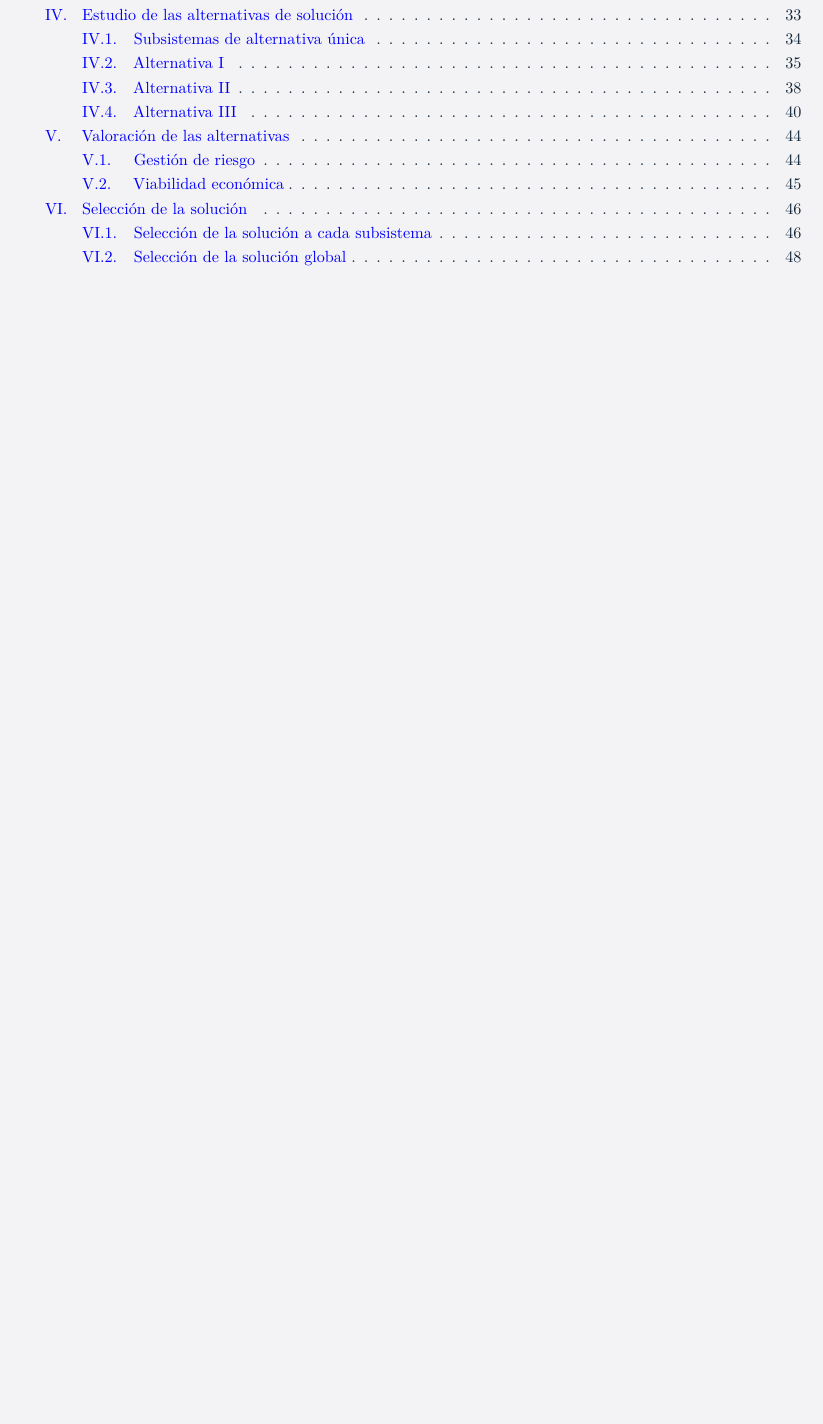
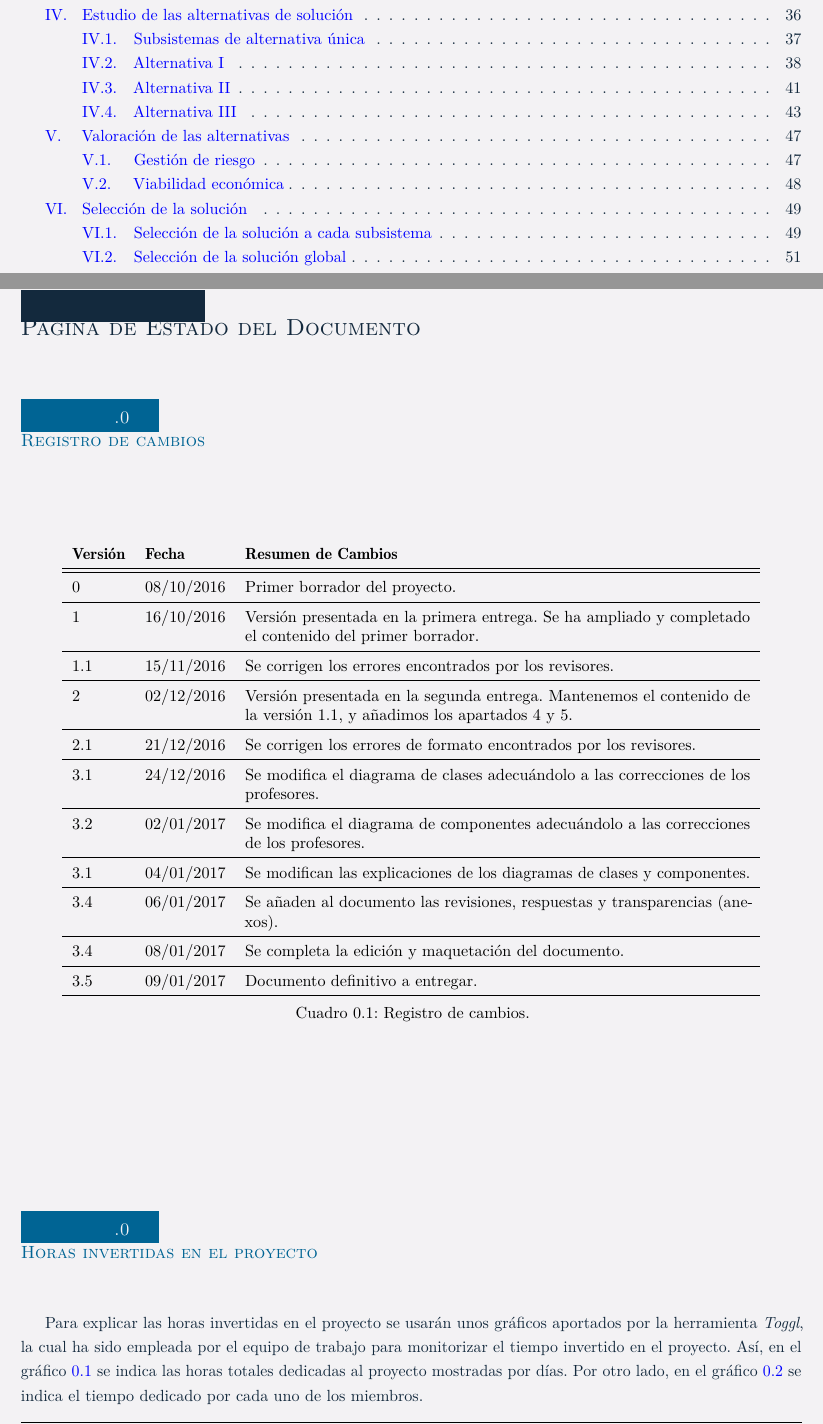
Before and after one commit to gonxal0/DPDS-UC3M, a LaTeX document (EVS.tex, which reads estadoDoc.tex): part of page 3 of 51 before the commit and two parts of pages 3 and 4 of 54 after it, the two joined at a grey line, cut so that both start at the same text, the shorter picture padded with empty space. Compiled offline with pdfLaTeX.

Commit message:
Estado del documento

```diff
--- /dev/null
+++ b/estadoDoc.tex
@@ -0,0 +1,40 @@
+\section*{Página de Estado del Documento}
+
+\subsection*{Registro de cambios}
+\begin{table}[htbp]
+\begin{center}
+\begin{tabular}{l l p{11cm} }
+\textbf{Versión}&\textbf{Fecha}&\textbf{Resumen de Cambios}\\
+\hline \hline
+0&08/10/2016&Primer borrador del proyecto.\\
+\hline
+1&16/10/2016&Versión presentada en la primera entrega. Se ha ampliado y completado el contenido del primer
+borrador.\\
+\hline
+1.1&15/11/2016&Se corrigen los errores encontrados por los revisores.\\
+\hline
+2&02/12/2016&Versión presentada en la segunda entrega. Mantenemos el contenido de la versión 1.1, y
+añadimos los apartados 4 y 5.\\
+\hline
+2.1&21/12/2016&Se corrigen los errores de formato encontrados por los revisores.\\
+\hline
+3.1&24/12/2016&Se modifica el diagrama de clases\index{clase} adecuándolo a las correcciones de los profesores.\\
+\hline
+3.2&02/01/2017&Se modifica el diagrama de componentes\index{componente} adecuándolo a las correcciones de los profesores.\\
+\hline
+3.1&04/01/2017&Se modifican las explicaciones de los diagramas de clases\index{clase} y componentes\index{componente}.\\
+\hline
+3.4&06/01/2017&Se añaden al documento las revisiones, respuestas y transparencias (anexos).\\
+\hline
+3.4&08/01/2017&Se completa la edición y maquetación del documento.\\
+\hline
+3.5&09/01/2017&Documento definitivo a entregar.\\
+\hline
+\end{tabular}
+\caption{Registro de cambios.}
+\label{tabla:changeReg}
+\end{center}
+\end{table}
+
+\subsection*{Horas invertidas en el proyecto}
+\par Para explicar las horas invertidas en el proyecto se usarán unos gráficos aportados por la herramienta \textit{Toggl}, la cual ha sido empleada por el equipo de trabajo para monitorizar el tiempo invertido en el proyecto. Así, en el gráfico \ref{tab:horasTotales} se indica las horas totales dedicadas al proyecto mostradas por días. Por otro lado, en el gráfico \ref{tab:horasMiembro} se indica el tiempo dedicado por cada uno de los miembros.
@@ -0,0 +47,2 @@
+\label{tab:horasTotales}
+\end{figure}
```
Also changed, not shown: EVS.tex (+2 -0 lines), alternativa2.tex (+1 -1 lines), alternativa3.tex (+1 -1 lines), estadoDocumento.tex (deleted, +0 -1 lines), requisitos.tex (+2 -1 lines), requisitosinterfaz.tex (+1 -1 lines), horasMiembro.png (added), horasTotales.png (added), estadoDoc.tex (38 more changed lines), 1 other file.
